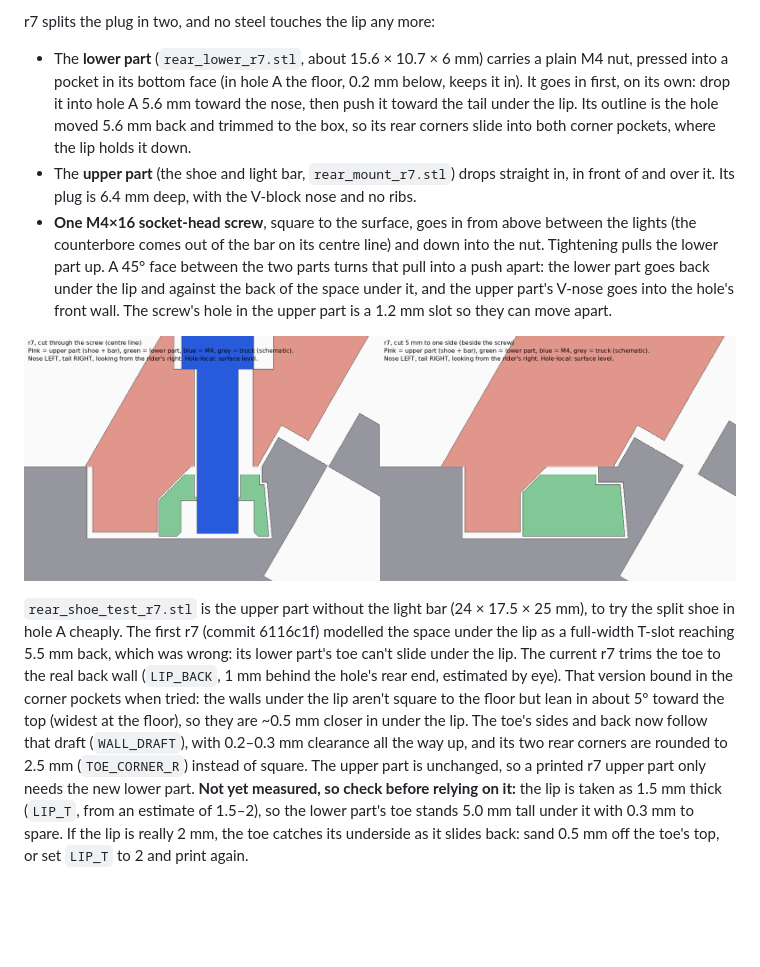
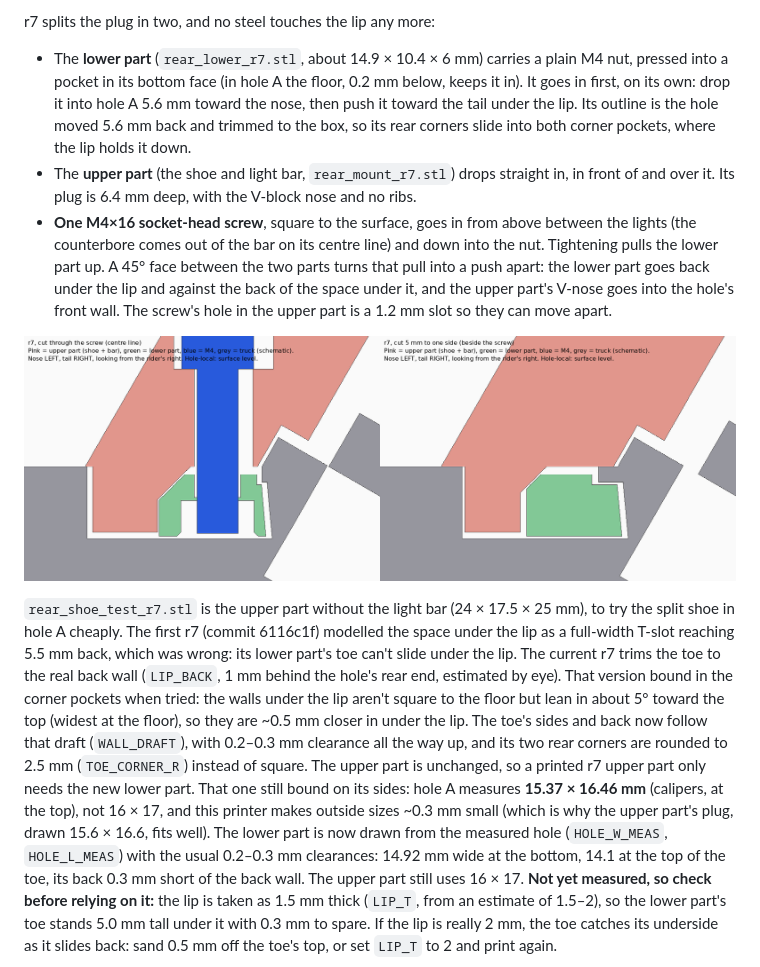
Before and after one commit to beadon/shredlight-mounts, a Markdown page: README.md, the part around the change. Drawn GitHub-style; pictures changed too: docs/r7_split_shoe.png; blank space fills up the shorter version.

```diff
--- a/README.md
+++ b/README.md
@@ -201,7 +201,7 @@ its floor level with the hole's. So there is a ~1 mm strip at the hole's rear en
 
 r7 splits the plug in two, and no steel touches the lip any more:
 
-- The **lower part** (`rear_lower_r7.stl`, about 15.6 × 10.7 × 6 mm) carries a plain M4 nut, pressed into a
+- The **lower part** (`rear_lower_r7.stl`, about 14.9 × 10.4 × 6 mm) carries a plain M4 nut, pressed into a
   pocket in its bottom face (in hole A the floor, 0.2 mm below, keeps it in). It goes in first, on its own: drop it into hole A 5.6 mm toward the nose, then
   push it toward the tail under the lip. Its outline is the hole moved 5.6 mm back and trimmed to the box,
   so its rear corners slide into both corner pockets, where the lip holds it down.
@@ -223,7 +223,11 @@ version bound in the corner pockets when tried: the walls under the lip aren't s
 lean in about 5° toward the top (widest at the floor), so they are ~0.5 mm closer in under the lip. The
 toe's sides and back now follow that draft (`WALL_DRAFT`), with 0.2–0.3 mm clearance all the way up, and
 its two rear corners are rounded to 2.5 mm (`TOE_CORNER_R`) instead of square. The upper part is
-unchanged, so a printed r7 upper part only needs the new lower part.
+unchanged, so a printed r7 upper part only needs the new lower part. That one still bound on its sides: hole A measures **15.37 × 16.46 mm**
+(calipers, at the top), not 16 × 17, and this printer makes outside sizes ~0.3 mm small (which is why the
+upper part's plug, drawn 15.6 × 16.6, fits well). The lower part is now drawn from the measured hole
+(`HOLE_W_MEAS`, `HOLE_L_MEAS`) with the usual 0.2–0.3 mm clearances: 14.92 mm wide at the bottom, 14.1 at
+the top of the toe, its back 0.3 mm short of the back wall. The upper part still uses 16 × 17.
 **Not yet measured, so check before relying on it:** the lip is taken as 1.5 mm thick
 (`LIP_T`, from an estimate of 1.5–2), so the lower part's toe stands 5.0 mm tall under it with 0.3 mm to
 spare. If the lip is really 2 mm, the toe catches its underside as it slides back: sand 0.5 mm off the
```
Also changed, not shown: docs/r7_test_parts.png, 3 other files.
